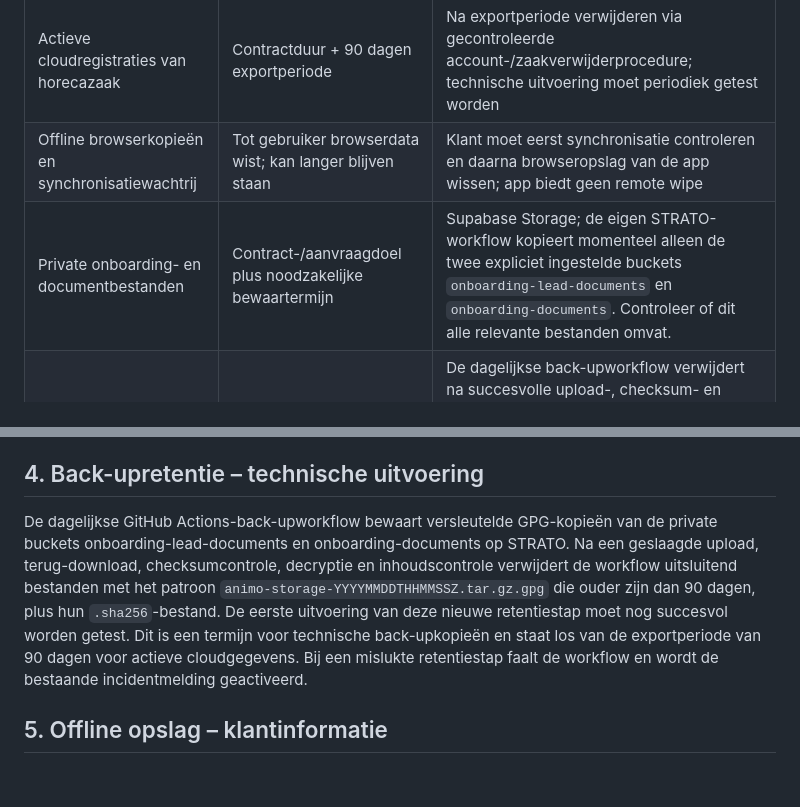
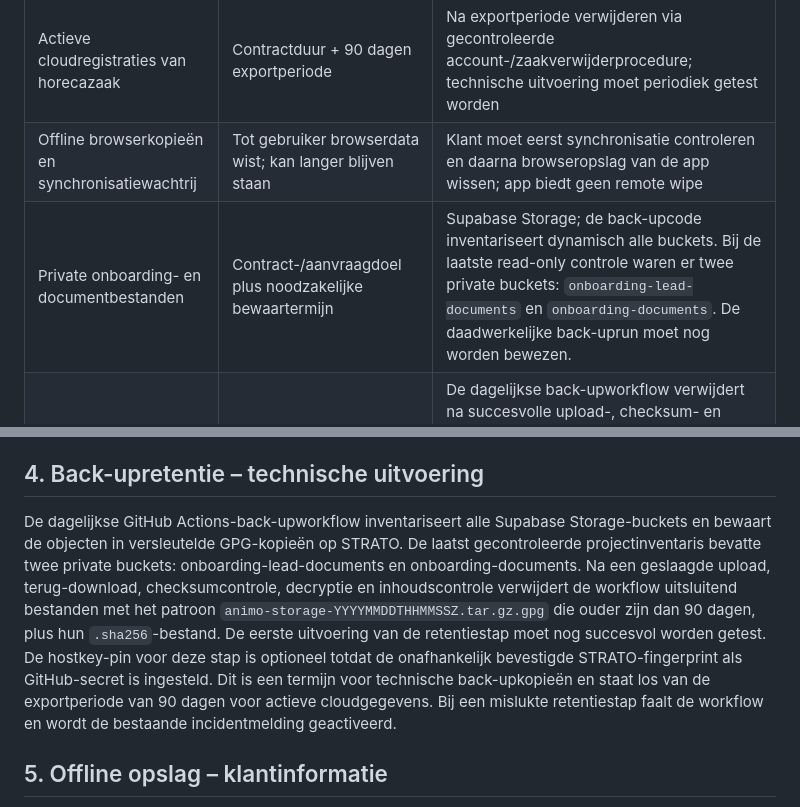
Before and after one commit to jeroen-hash/animo-haccp-web, a Markdown page: docs/gdpr/bewaar-en-verwijderplan.md, 2 parts joined by grey strips. GitHub-like rendering; blank space fills up the shorter version.

Commit message:
Werk back-updocumentatie bij na Storage-inventarisatie

```diff
--- a/docs/gdpr/bewaar-en-verwijderplan.md
+++ b/docs/gdpr/bewaar-en-verwijderplan.md
@@ -11,7 +11,7 @@ Persoonsgegevens worden niet langer bewaard dan nodig voor het doel. Een contrac
 |---|---|---|
 | Actieve cloudregistraties van horecazaak | Contractduur + 90 dagen exportperiode | Na exportperiode verwijderen via gecontroleerde account-/zaakverwijderprocedure; technische uitvoering moet periodiek getest worden |
 | Offline browserkopieën en synchronisatiewachtrij | Tot gebruiker browserdata wist; kan langer blijven staan | Klant moet eerst synchronisatie controleren en daarna browseropslag van de app wissen; app biedt geen remote wipe |
-| Private onboarding- en documentbestanden | Contract-/aanvraagdoel plus noodzakelijke bewaartermijn | Supabase Storage; de eigen STRATO-workflow kopieert momenteel alleen de twee expliciet ingestelde buckets `onboarding-lead-documents` en `onboarding-documents`. Controleer of dit alle relevante bestanden omvat. |
+| Private onboarding- en documentbestanden | Contract-/aanvraagdoel plus noodzakelijke bewaartermijn | Supabase Storage; de back-upcode inventariseert dynamisch alle buckets. Bij de laatste read-only controle waren er twee private buckets: `onboarding-lead-documents` en `onboarding-documents`. De daadwerkelijke back-uprun moet nog worden bewezen. |
 | STRATO back-upbestanden | Maximaal 90 dagen vanaf de datum in de bestandsnaam | De dagelijkse back-upworkflow verwijdert na succesvolle upload-, checksum- en decryptiecontrole de versleutelde back-ups en bijbehorende checksums ouder dan 90 dagen. Alleen bestanden met het verwachte ANIMO-back-upnaamformaat worden verwijderd. |
 | Facturen en boekhoudstukken | Belgische wettelijke bewaartermijn | Beperkte boekhoudtoegang; niet verwijderen vóór wettelijke termijn |
 | Account- en beveiligingslogs | Stel korte, aantoonbare termijn in (voorstel 6–12 maanden afhankelijk van logtype) | **OPEN ACTIE:** inventariseer Supabase, STRATO, GitHub logs en stel per leverancier werkelijke termijn vast |
@@ -28,7 +28,7 @@ Persoonsgegevens worden niet langer bewaard dan nodig voor het doel. Een contrac
 7. Informeer de klant over wat verwijderd is en welke kopieën nog tijdelijk in back-ups kunnen zitten.
 
 ## 4. Back-upretentie – technische uitvoering
-De dagelijkse GitHub Actions-back-upworkflow bewaart versleutelde GPG-kopieën van de private buckets onboarding-lead-documents en onboarding-documents op STRATO. Na een geslaagde upload, terug-download, checksumcontrole, decryptie en inhoudscontrole verwijdert de workflow uitsluitend bestanden met het patroon `animo-storage-YYYYMMDDTHHMMSSZ.tar.gz.gpg` die ouder zijn dan 90 dagen, plus hun `.sha256`-bestand. De eerste uitvoering van deze nieuwe retentiestap moet nog succesvol worden getest. Dit is een termijn voor technische back-upkopieën en staat los van de exportperiode van 90 dagen voor actieve cloudgegevens. Bij een mislukte retentiestap faalt de workflow en wordt de bestaande incidentmelding geactiveerd.
+De dagelijkse GitHub Actions-back-upworkflow inventariseert alle Supabase Storage-buckets en bewaart de objecten in versleutelde GPG-kopieën op STRATO. De laatst gecontroleerde projectinventaris bevatte twee private buckets: onboarding-lead-documents en onboarding-documents. Na een geslaagde upload, terug-download, checksumcontrole, decryptie en inhoudscontrole verwijdert de workflow uitsluitend bestanden met het patroon `animo-storage-YYYYMMDDTHHMMSSZ.tar.gz.gpg` die ouder zijn dan 90 dagen, plus hun `.sha256`-bestand. De eerste uitvoering van de retentiestap moet nog succesvol worden getest. De hostkey-pin voor deze stap is optioneel totdat de onafhankelijk bevestigde STRATO-fingerprint als GitHub-secret is ingesteld. Dit is een termijn voor technische back-upkopieën en staat los van de exportperiode van 90 dagen voor actieve cloudgegevens. Bij een mislukte retentiestap faalt de workflow en wordt de bestaande incidentmelding geactiveerd.
 
 ## 5. Offline opslag – klantinformatie
 ANIMO HACCP bewaart voor offline gebruik appgegevens in browseropslag, waaronder localStorage en IndexedDB. Een gebruiker kan uitloggen zonder dat alle lokale bedrijfsgegevens automatisch worden verwijderd. Klanten moeten daarom:
```
